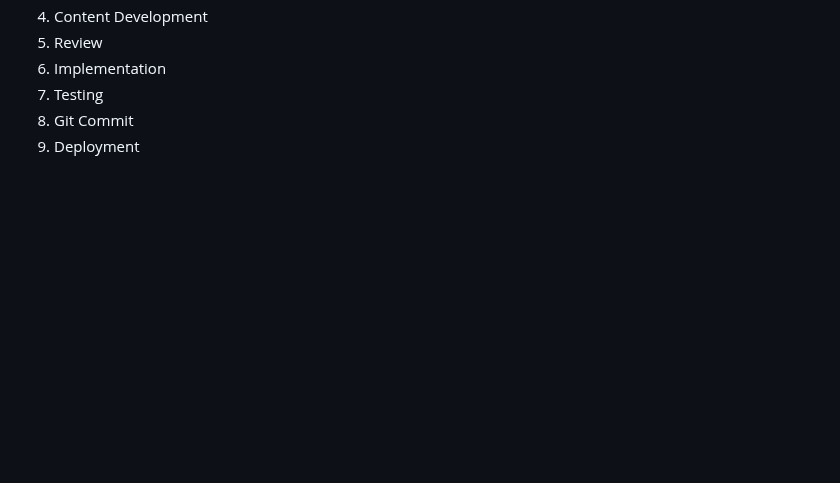
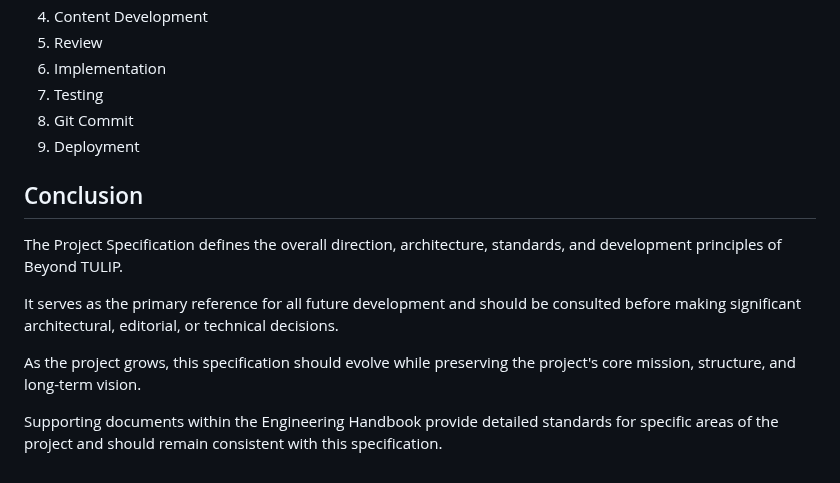
Before and after one commit to bm4wpw24cf-alt/Beyond-TULIP, a Markdown page: docs/PROJECT_SPECIFICATION.md, the part around the change. GitHub-like rendering; blank space fills up the shorter version.

Commit message:
Add conclusion to PROJECT_SPECIFICATION.md
Added a conclusion section to the Project Specification.

```diff
--- a/docs/PROJECT_SPECIFICATION.md
+++ b/docs/PROJECT_SPECIFICATION.md
@@ -311,3 +311,13 @@ All significant architectural or content decisions should be documented before i
 7. Testing
 8. Git Commit
 9. Deployment
+
+## Conclusion
+
+The Project Specification defines the overall direction, architecture, standards, and development principles of Beyond TULIP.
+
+It serves as the primary reference for all future development and should be consulted before making significant architectural, editorial, or technical decisions.
+
+As the project grows, this specification should evolve while preserving the project's core mission, structure, and long-term vision.
+
+Supporting documents within the Engineering Handbook provide detailed standards for specific areas of the project and should remain consistent with this specification.
```
